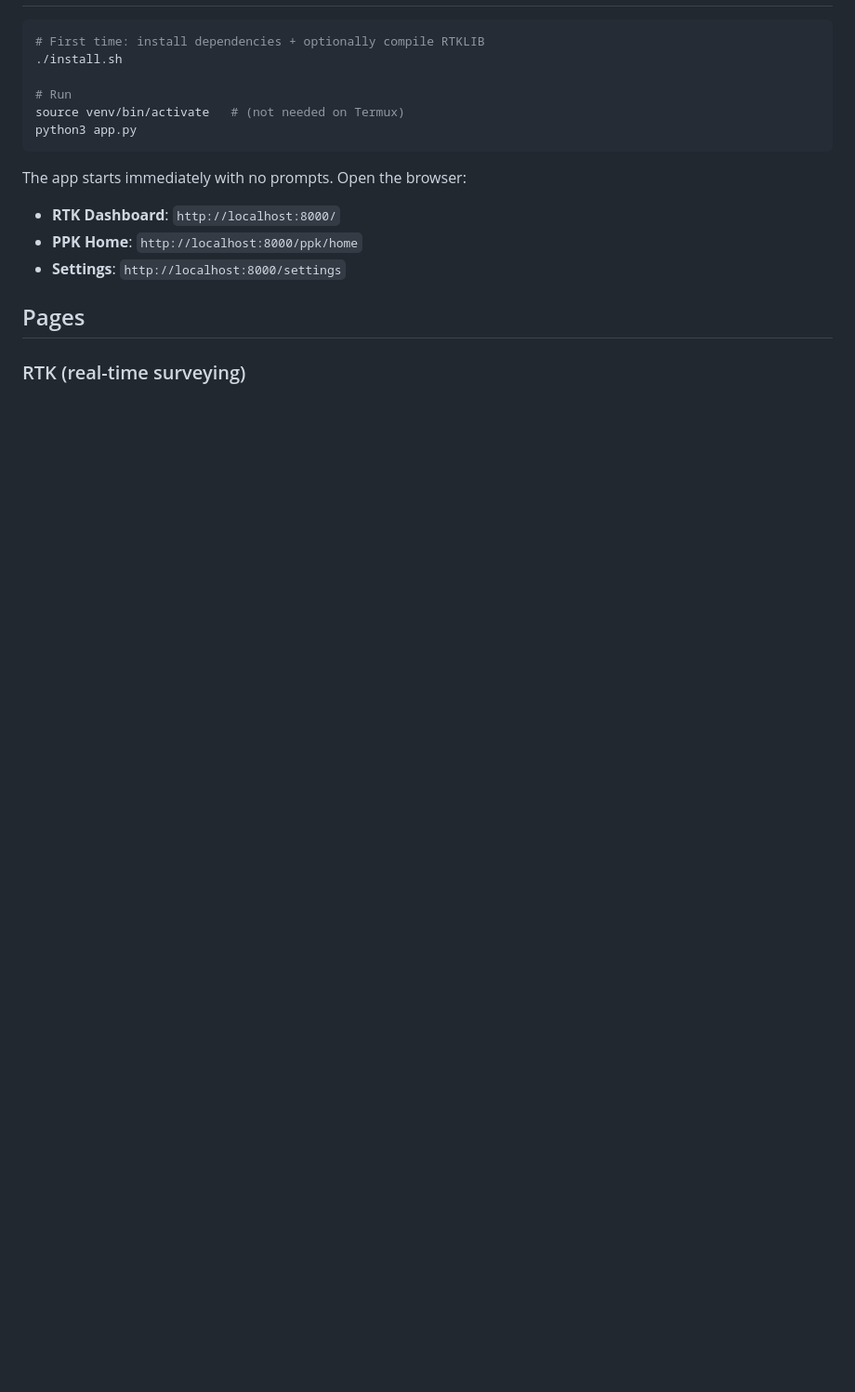
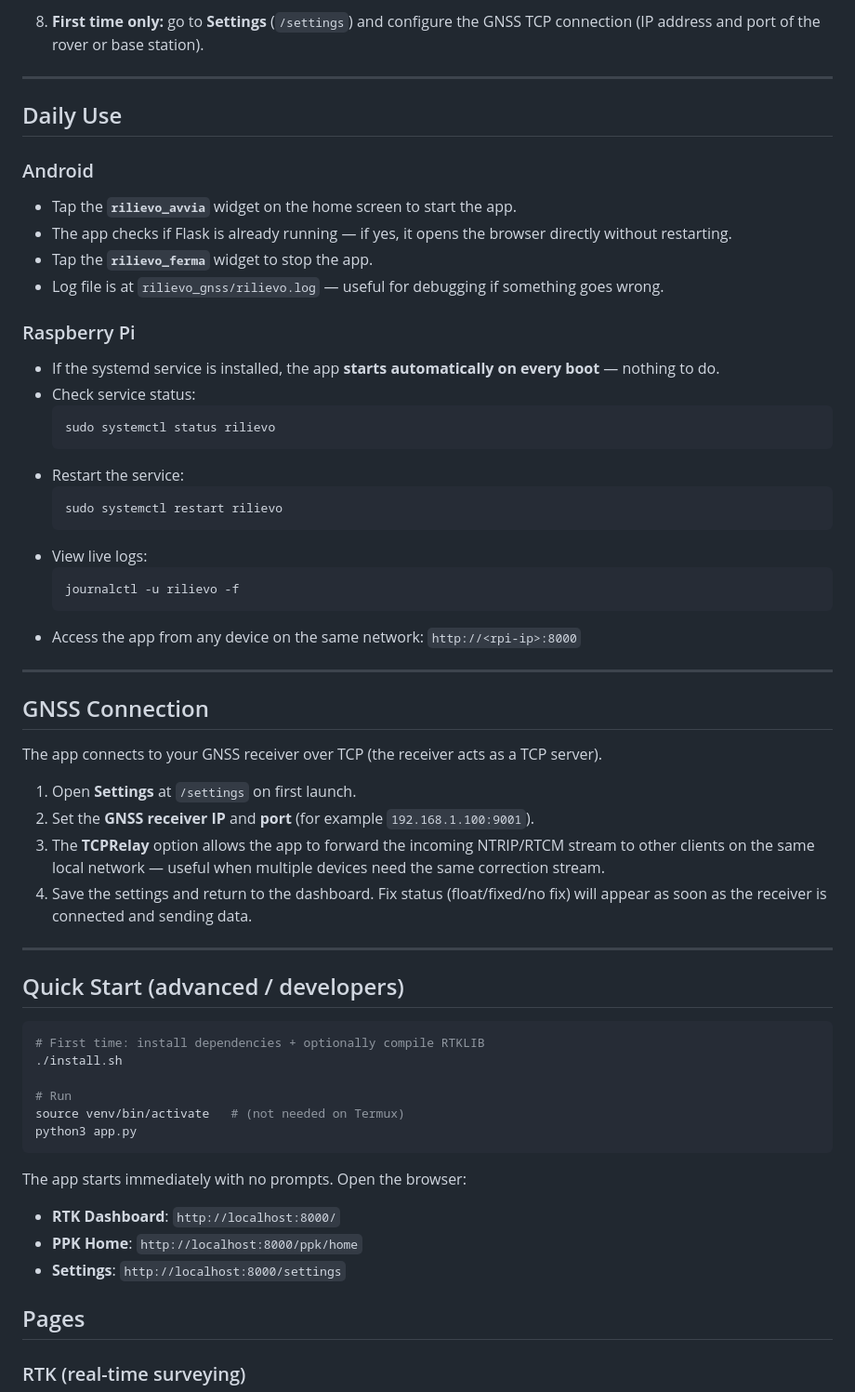
Before and after one commit to flyingsurveyor/rilievopy, a Markdown page: README.md, the part around one of its changes. Shown at 93% size. Rendered like a GitHub page; blank space fills up the shorter version.

````diff
--- a/README.md
+++ b/README.md
@@ -6,3 +84,47 @@ RTK real-time surveying + PPK post-processing in a single app.
+8. **First time only:** go to **Settings** (`/settings`) and configure the GNSS TCP connection (IP address and port of the rover or base station).
+
+---
+
+## Daily Use
+
+### Android
+
+- Tap the **`rilievo_avvia`** widget on the home screen to start the app.
+- The app checks if Flask is already running — if yes, it opens the browser directly without restarting.
+- Tap the **`rilievo_ferma`** widget to stop the app.
+- Log file is at `rilievo_gnss/rilievo.log` — useful for debugging if something goes wrong.
+
+### Raspberry Pi
+
+- If the systemd service is installed, the app **starts automatically on every boot** — nothing to do.
+- Check service status:
+  ```bash
+  sudo systemctl status rilievo
+  ```
+- Restart the service:
+  ```bash
+  sudo systemctl restart rilievo
+  ```
+- View live logs:
+  ```bash
+  journalctl -u rilievo -f
+  ```
+- Access the app from any device on the same network: `http://<rpi-ip>:8000`
+
+---
+
+## GNSS Connection
+
+The app connects to your GNSS receiver over TCP (the receiver acts as a TCP server).
+
+1. Open **Settings** at `/settings` on first launch.
+2. Set the **GNSS receiver IP** and **port** (for example `192.168.1.100:9001`).
+3. The **TCPRelay** option allows the app to forward the incoming NTRIP/RTCM stream to other clients on the same local network — useful when multiple devices need the same correction stream.
+4. Save the settings and return to the dashboard. Fix status (float/fixed/no fix) will appear as soon as the receiver is connected and sending data.
+
+---
+
+## Quick Start (advanced / developers)
 
 ```bash
 # First time: install dependencies + optionally compile RTKLIB
````
Also changed, not shown: other parts of README.md (+79 -1 lines).
